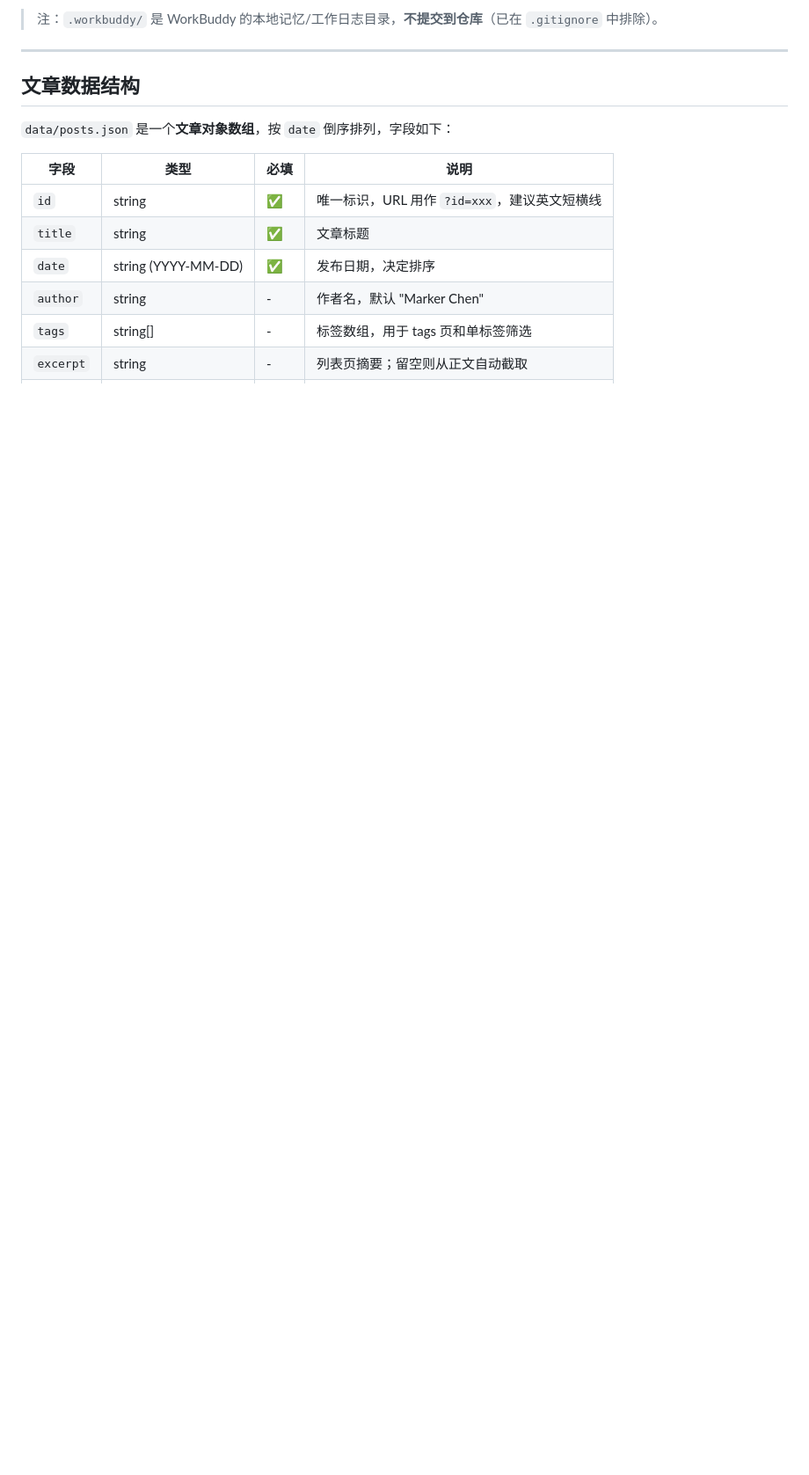
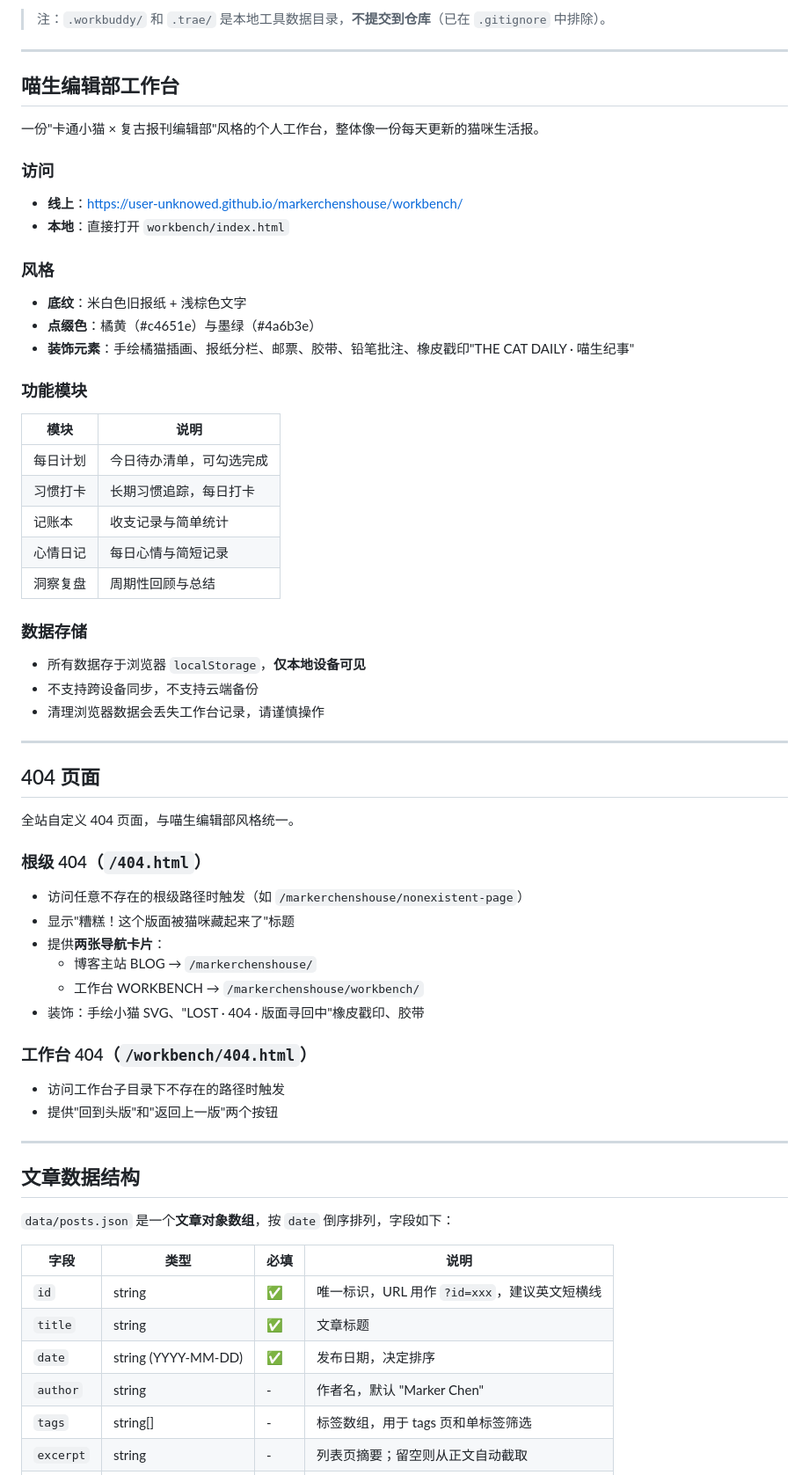
Before and after one commit to user-unknowed/markerchenshouse, a Markdown page: README.md, the part around one of its changes. Shown at 88% size. GitHub-like rendering; blank space fills up the shorter version.

````diff
--- a/README.md
+++ b/README.md
@@ -44,6 +76,59 @@
 ```
 
-> 注：`.workbuddy/` 是 WorkBuddy 的本地记忆/工作日志目录，**不提交到仓库**（已在 `.gitignore` 中排除）。
+> 注：`.workbuddy/` 和 `.trae/` 是本地工具数据目录，**不提交到仓库**（已在 `.gitignore` 中排除）。
+
+---
+
+## 喵生编辑部工作台
+
+一份"卡通小猫 × 复古报刊编辑部"风格的个人工作台，整体像一份每天更新的猫咪生活报。
+
+### 访问
+
+- **线上**：https://user-unknowed.github.io/markerchenshouse/workbench/
+- **本地**：直接打开 `workbench/index.html`
+
+### 风格
+
+- **底纹**：米白色旧报纸 + 浅棕色文字
+- **点缀色**：橘黄（#c4651e）与墨绿（#4a6b3e）
+- **装饰元素**：手绘橘猫插画、报纸分栏、邮票、胶带、铅笔批注、橡皮戳印"THE CAT DAILY · 喵生纪事"
+
+### 功能模块
+
+| 模块 | 说明 |
+|------|------|
+| 每日计划 | 今日待办清单，可勾选完成 |
+| 习惯打卡 | 长期习惯追踪，每日打卡 |
+| 记账本 | 收支记录与简单统计 |
+| 心情日记 | 每日心情与简短记录 |
+| 洞察复盘 | 周期性回顾与总结 |
+
+### 数据存储
+
+- 所有数据存于浏览器 `localStorage`，**仅本地设备可见**
+- 不支持跨设备同步，不支持云端备份
+- 清理浏览器数据会丢失工作台记录，请谨慎操作
+
+---
+
+## 404 页面
+
+全站自定义 404 页面，与喵生编辑部风格统一。
+
+### 根级 404（`/404.html`）
+
+- 访问任意不存在的根级路径时触发（如 `/markerchenshouse/nonexistent-page`）
+- 显示"糟糕！这个版面被猫咪藏起来了"标题
+- 提供**两张导航卡片**：
+  - 博客主站 BLOG → `/markerchenshouse/`
+  - 工作台 WORKBENCH → `/markerchenshouse/workbench/`
+- 装饰：手绘小猫 SVG、"LOST · 404 · 版面寻回中"橡皮戳印、胶带
+
+### 工作台 404（`/workbench/404.html`）
+
+- 访问工作台子目录下不存在的路径时触发
+- 提供"回到头版"和"返回上一版"两个按钮
 
 ---
 
````
Also changed, not shown: other parts of README.md (+82 -25 lines).
